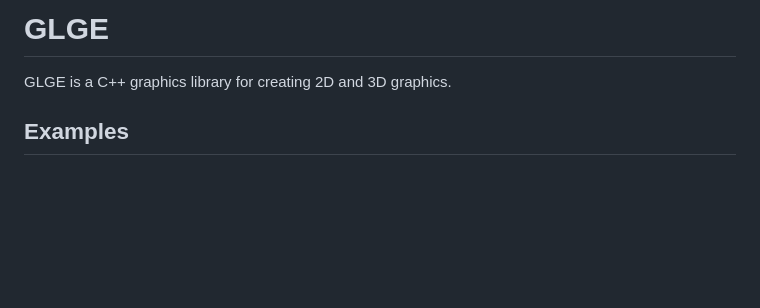
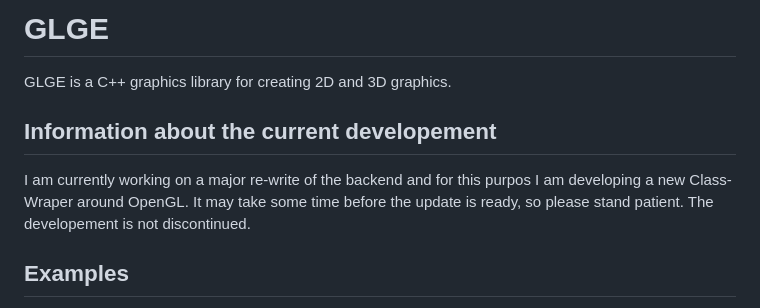
Before and after one commit to DM8AT/GLGE-Old, a Markdown page: README.md, the part around the change. GitHub-like rendering; blank space fills up the shorter version.

```diff
--- a/README.md
+++ b/README.md
@@ -1,5 +1,8 @@
 # GLGE
 GLGE is a C++ graphics library for creating 2D and 3D graphics.
+
+## Information about the current developement
+I am currently working on a major re-write of the backend and for this purpos I am developing a new Class-Wraper around OpenGL. It may take some time before the update is ready, so please stand patient. The developement is not discontinued.
 
 ## Examples
 Example code is provided in the files 2DTest.hpp, 2DTest.cpp, 3DTest.hpp, and 3DTest.cpp.
```
